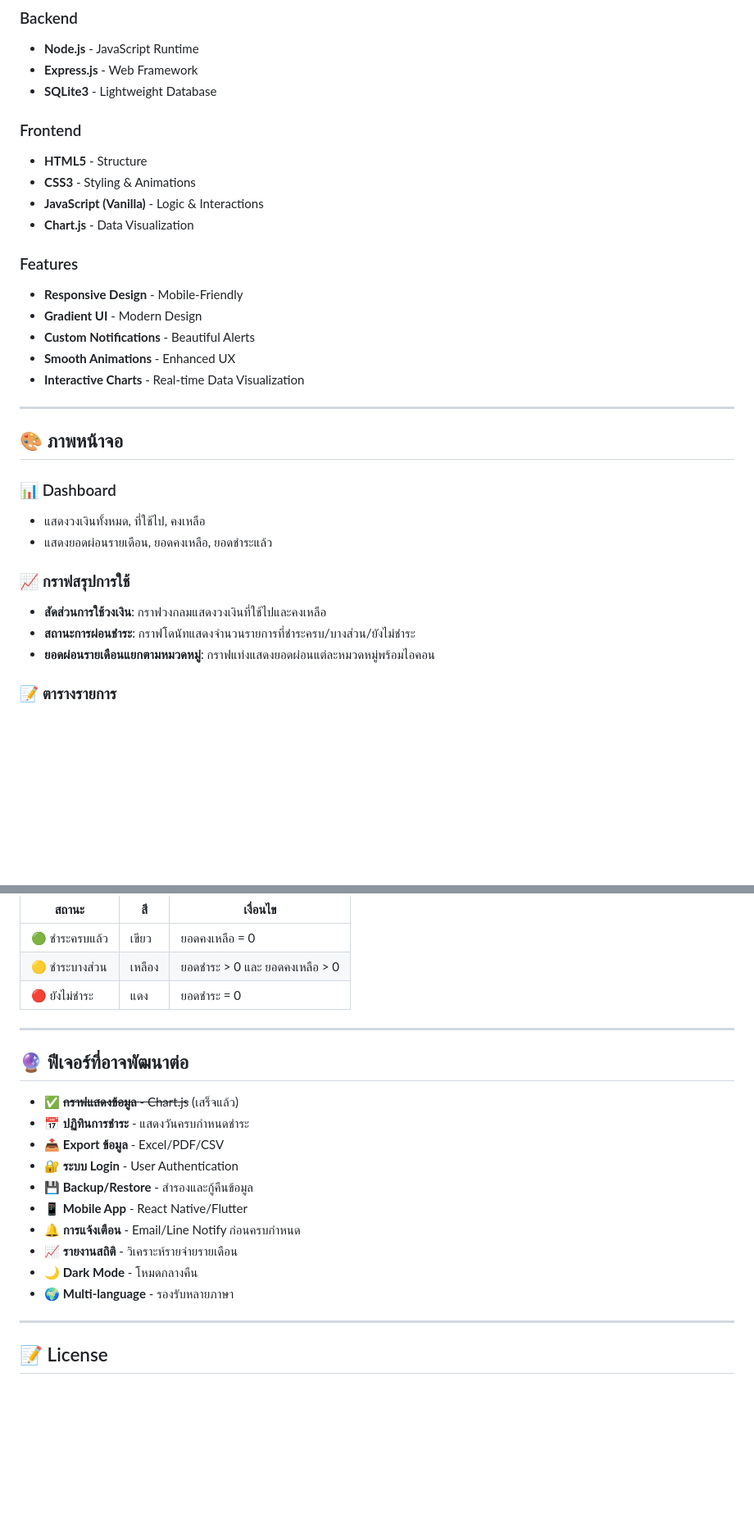
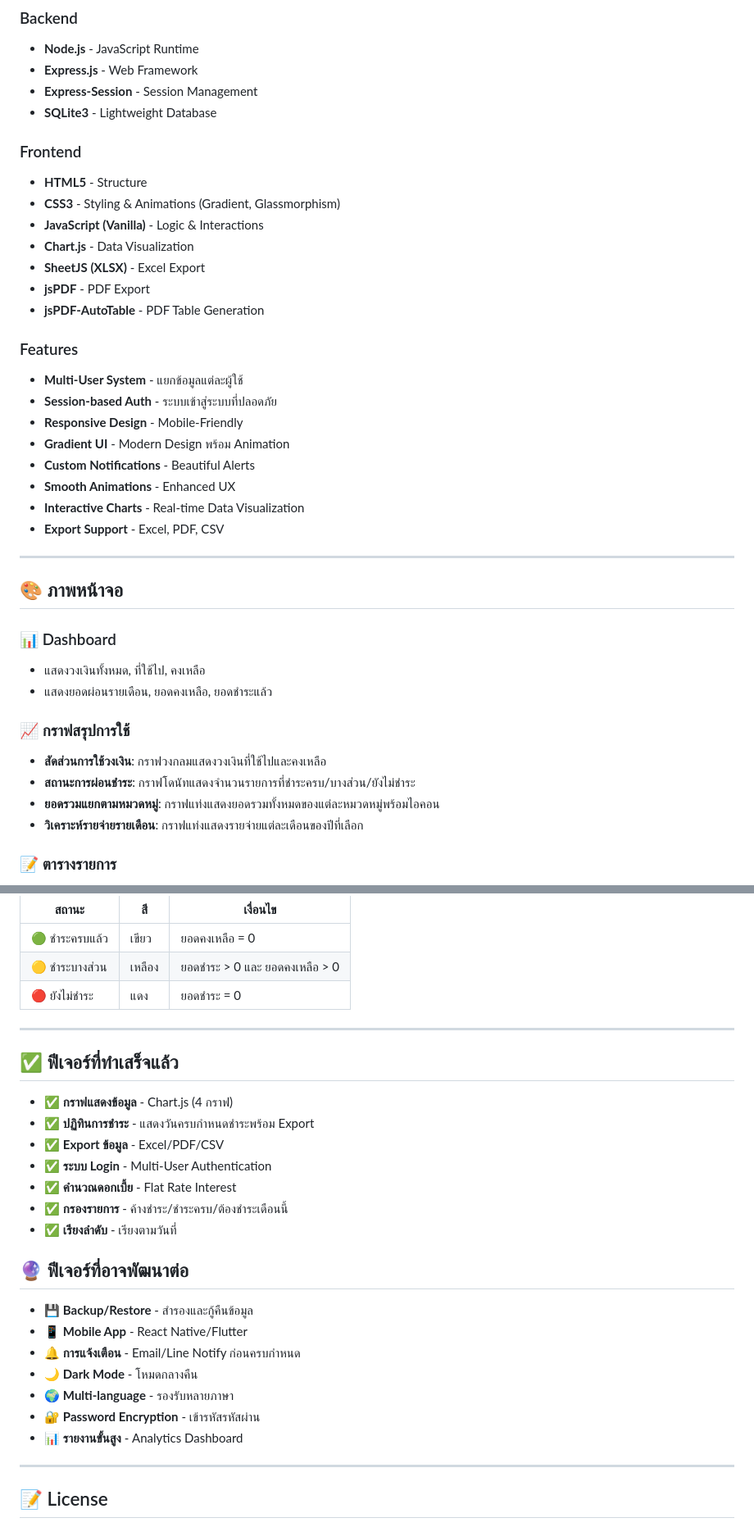
Before and after one commit to titee12345678/Credit-Management-Plus, a Markdown page: README.md, 2 parts joined by grey strips. Shown at 82% size. Rendered like a GitHub page; blank space fills up the shorter version.

```diff
--- a/README.md
+++ b/README.md
@@ -279,20 +314,27 @@ remember/
 ### Backend
 - **Node.js** - JavaScript Runtime
 - **Express.js** - Web Framework
+- **Express-Session** - Session Management
 - **SQLite3** - Lightweight Database
 
 ### Frontend
 - **HTML5** - Structure
-- **CSS3** - Styling & Animations
+- **CSS3** - Styling & Animations (Gradient, Glassmorphism)
 - **JavaScript (Vanilla)** - Logic & Interactions
 - **Chart.js** - Data Visualization
+- **SheetJS (XLSX)** - Excel Export
+- **jsPDF** - PDF Export
+- **jsPDF-AutoTable** - PDF Table Generation
 
 ### Features
+- **Multi-User System** - แยกข้อมูลแต่ละผู้ใช้
+- **Session-based Auth** - ระบบเข้าสู่ระบบที่ปลอดภัย
 - **Responsive Design** - Mobile-Friendly
-- **Gradient UI** - Modern Design
+- **Gradient UI** - Modern Design พร้อม Animation
 - **Custom Notifications** - Beautiful Alerts
 - **Smooth Animations** - Enhanced UX
 - **Interactive Charts** - Real-time Data Visualization
+- **Export Support** - Excel, PDF, CSV
 
 ---
 
@@ -305,7 +347,8 @@ remember/
 ### 📈 กราฟสรุปการใช้
 - **สัดส่วนการใช้วงเงิน**: กราฟวงกลมแสดงวงเงินที่ใช้ไปและคงเหลือ
 - **สถานะการผ่อนชำระ**: กราฟโดนัทแสดงจำนวนรายการที่ชำระครบ/บางส่วน/ยังไม่ชำระ
-- **ยอดผ่อนรายเดือนแยกตามหมวดหมู่**: กราฟแท่งแสดงยอดผ่อนแต่ละหมวดหมู่พร้อมไอคอน
+- **ยอดรวมแยกตามหมวดหมู่**: กราฟแท่งแสดงยอดรวมทั้งหมดของแต่ละหมวดหมู่พร้อมไอคอน
+- **วิเคราะห์รายจ่ายรายเดือน**: กราฟแท่งแสดงรายจ่ายแต่ละเดือนของปีที่เลือก
 
 ### 📝 ตารางรายการ
 - ลำดับ
@@ -359,18 +411,25 @@ remember/
 
 ---
 
+## ✅ ฟีเจอร์ที่ทำเสร็จแล้ว
+
+- ✅ **กราฟแสดงข้อมูล** - Chart.js (4 กราฟ)
+- ✅ **ปฏิทินการชำระ** - แสดงวันครบกำหนดชำระพร้อม Export
+- ✅ **Export ข้อมูล** - Excel/PDF/CSV
+- ✅ **ระบบ Login** - Multi-User Authentication
+- ✅ **คำนวณดอกเบี้ย** - Flat Rate Interest
+- ✅ **กรองรายการ** - ค้างชำระ/ชำระครบ/ต้องชำระเดือนนี้
+- ✅ **เรียงลำดับ** - เรียงตามวันที่
+
 ## 🔮 ฟีเจอร์ที่อาจพัฒนาต่อ
 
-- ✅ ~~**กราฟแสดงข้อมูล** - Chart.js~~ (เสร็จแล้ว)
-- 📅 **ปฏิทินการชำระ** - แสดงวันครบกำหนดชำระ
-- 📤 **Export ข้อมูล** - Excel/PDF/CSV
-- 🔐 **ระบบ Login** - User Authentication
 - 💾 **Backup/Restore** - สำรองและกู้คืนข้อมูล
 - 📱 **Mobile App** - React Native/Flutter
 - 🔔 **การแจ้งเตือน** - Email/Line Notify ก่อนครบกำหนด
-- 📈 **รายงานสถิติ** - วิเคราะห์รายจ่ายรายเดือน
 - 🌙 **Dark Mode** - โหมดกลางคืน
 - 🌍 **Multi-language** - รองรับหลายภาษา
+- 🔐 **Password Encryption** - เข้ารหัสรหัสผ่าน
+- 📊 **รายงานขั้นสูง** - Analytics Dashboard
 
 ---
 
```
Also changed, not shown: other parts of README.md (+49 -7 lines).
